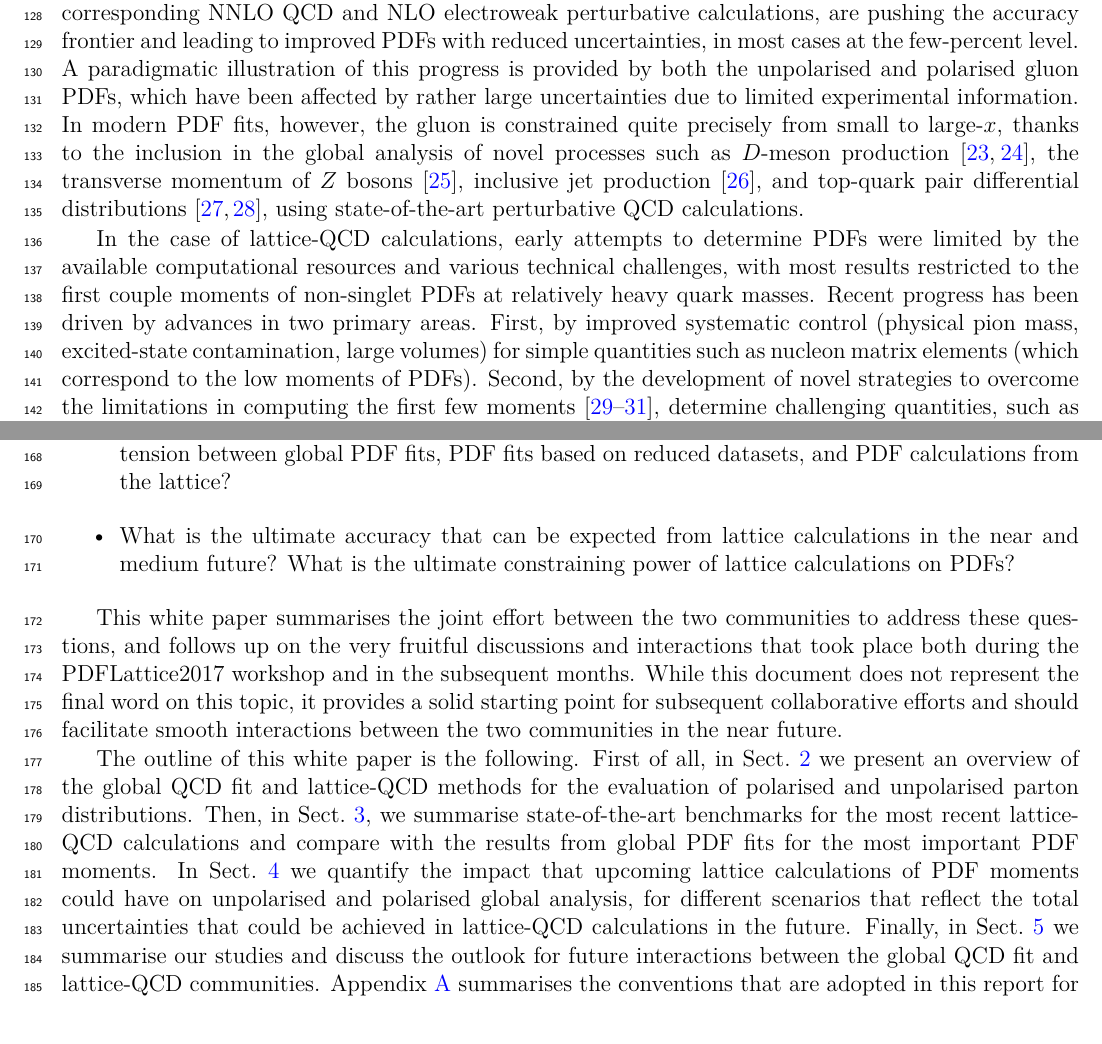
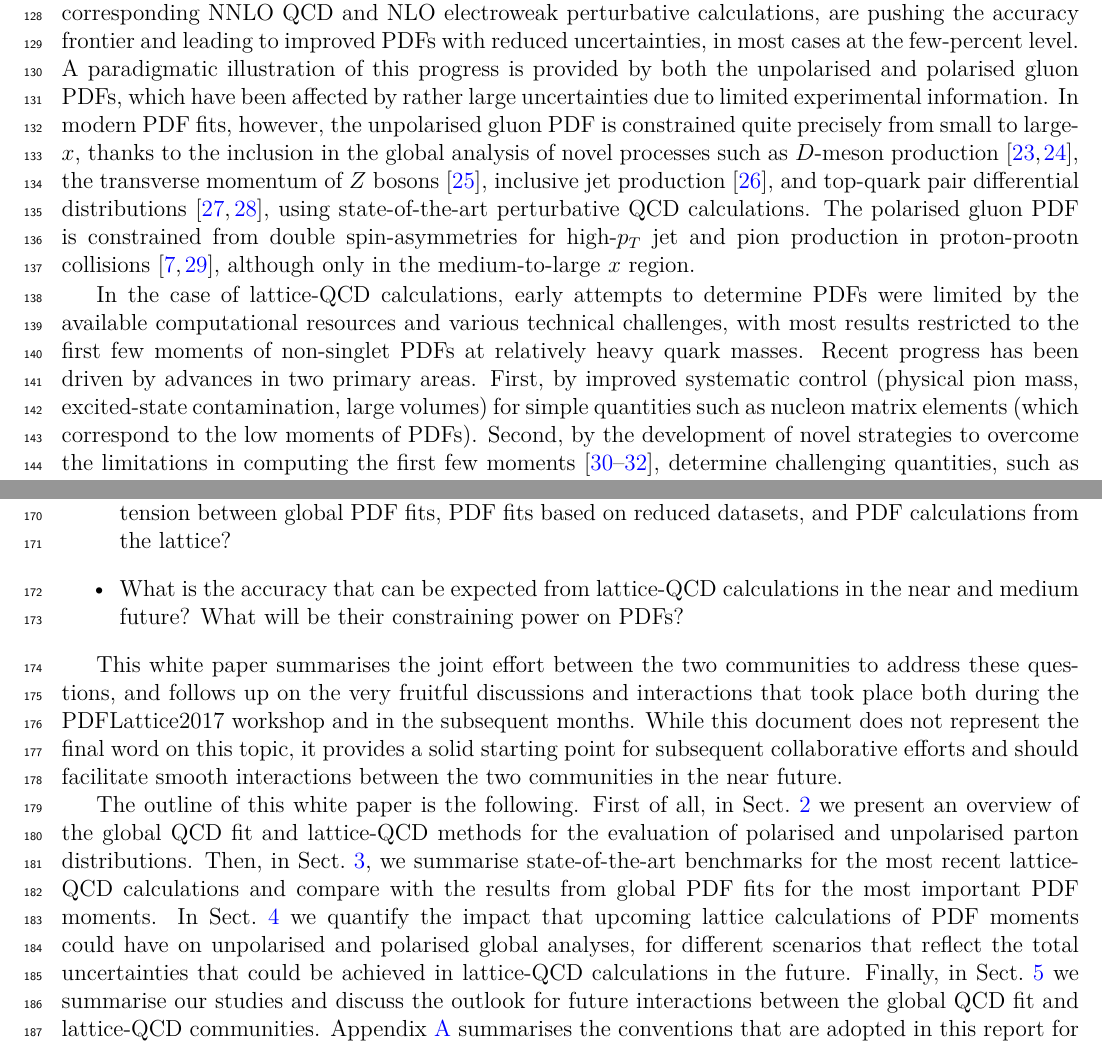
Before and after one commit to juanrojochacon/PDFLattice2017, a LaTeX document (whitepaper/PDFLattice2017.tex, which reads whitepaper/sec-introduction.tex): two parts of pages 4 and 5 of 82, joined at a grey line, cut so that both start at the same text. Compiled offline with XeLaTeX.

Commit message:
Intro done

```diff
--- a/whitepaper/sec-introduction.tex
+++ b/whitepaper/sec-introduction.tex
@@ -70,30 +70,31 @@ NNLO QCD and NLO electroweak perturbative calculations, are pushing the
 accuracy frontier and leading to improved PDFs with reduced uncertainties,
 in most cases at the few-percent level.
 %
-A paradigmatic illustration of this progress is provided by
-both the unpolarised and polarised gluon PDFs,
-which have been affected by rather large uncertainties due to limited
-experimental information.
+A paradigmatic illustration of this progress is provided by both the
+unpolarised and polarised gluon PDFs, which have been affected by rather
+large uncertainties due to limited experimental information.
 %
-In modern PDF fits, however, the gluon is
-constrained quite precisely from small to large-$x$,
-thanks to the inclusion in the
+In modern PDF fits, however, the unpolarised gluon PDF is constrained quite
+precisely from small to large-$x$, thanks to the inclusion in the
 global analysis of novel processes such as $D$-meson
 production~\cite{Zenaiev:2015rfa,Gauld:2016kpd},
 the transverse momentum of $Z$ bosons~\cite{Boughezal:2017nla},
-inclusive jet production~\cite{Currie:2016bfm},
-and top-quark pair differential
+inclusive jet production~\cite{Currie:2016bfm}, and top-quark pair differential
 distributions~\cite{Czakon:2016olj,Guzzi:2014wia}, using state-of-the-art
 perturbative QCD calculations.
+%
+The polarised gluon PDF is constrained from double spin-asymmetries for
+high-$p_T$ jet and pion production in proton-prootn
+collisions~\cite{deFlorian:2014yva,Nocera:2014gqa},
+although only in the medium-to-large $x$ region.
 
-In the case of lattice-QCD calculations, early attempts to determine PDFs were limited by the
-available computational resources and various technical challenges, with most results restricted to
-the first couple moments of non-singlet PDFs at relatively heavy quark masses.
+In the case of lattice-QCD calculations, early attempts to determine PDFs were
+limited by the available computational resources and various technical
+challenges, with most results restricted to
+the first few moments of non-singlet PDFs at relatively heavy quark masses.
 %
 Recent progress has been driven by advances in two primary areas.
-First, by improved systematic control (physical pion mass, excited-state contamination, large volumes)
-for simple quantities such as nucleon matrix elements (which correspond to the low moments of PDFs).
-Second, by the  development of novel strategies to overcome the limitations in computing the first few
-moments~\cite{Constantinou:2014tga,Syritsyn:2014saa,Lin:2012ev}, determine challenging quantities,
-such as gluon and flavour-singlet matrix elements, and directly calculate the Bjorken-$x$ dependence of PDFs \cite{Lin:2014zya,Alexandrou:2015rja,Chen:2016utp,Alexandrou:2016jqi}.
 %
+First, by improved systematic control (physical pion mass, excited-state
+contamination, large volumes) for simple quantities such as nucleon matrix
+elements (which correspond to the low moments of PDFs).
@@ -104,3 +101,6 @@ global fits can be made.
 %
-One of the main motivations for this effort is to reach a point where lattice-QCD
-calculations can be used to help constrain
+Second, by the  development of novel strategies to overcome the limitations in
+computing the first few
+moments~\cite{Constantinou:2014tga,Syritsyn:2014saa,Lin:2012ev},
+determine challenging quantities,
+such as gluon and flavour-singlet matrix elements, and directly calculate the
@@ -146,9 +157,9 @@ included:
   global PDF fits? Is there a tension between global PDF fits, PDF
   fits based on reduced datasets, and PDF calculations from the lattice?
 
-  \item What is the ultimate accuracy that can be expected from lattice
-calculations in the near and medium future? What is the ultimate
-constraining power of lattice calculations on PDFs?
+\item What is the accuracy that can be expected from lattice-QCD
+  calculations in the near and medium future? What will be their
+  constraining power on PDFs?
 
 \end{itemize}
 
@@ -175,7 +186,7 @@ for the most important PDF moments.
 %
 In Sect.~\ref{sec:projections} we quantify the impact that
 upcoming lattice calculations of PDF moments could have on unpolarised
-and polarised global analysis, for different scenarios
+and polarised global analyses, for different scenarios
 that reflect the total uncertainties that could be achieved in lattice-QCD
 calculations in the future.
 %
```
Also changed, not shown: whitepaper/sec-introduction.tex (39 more changed lines).
